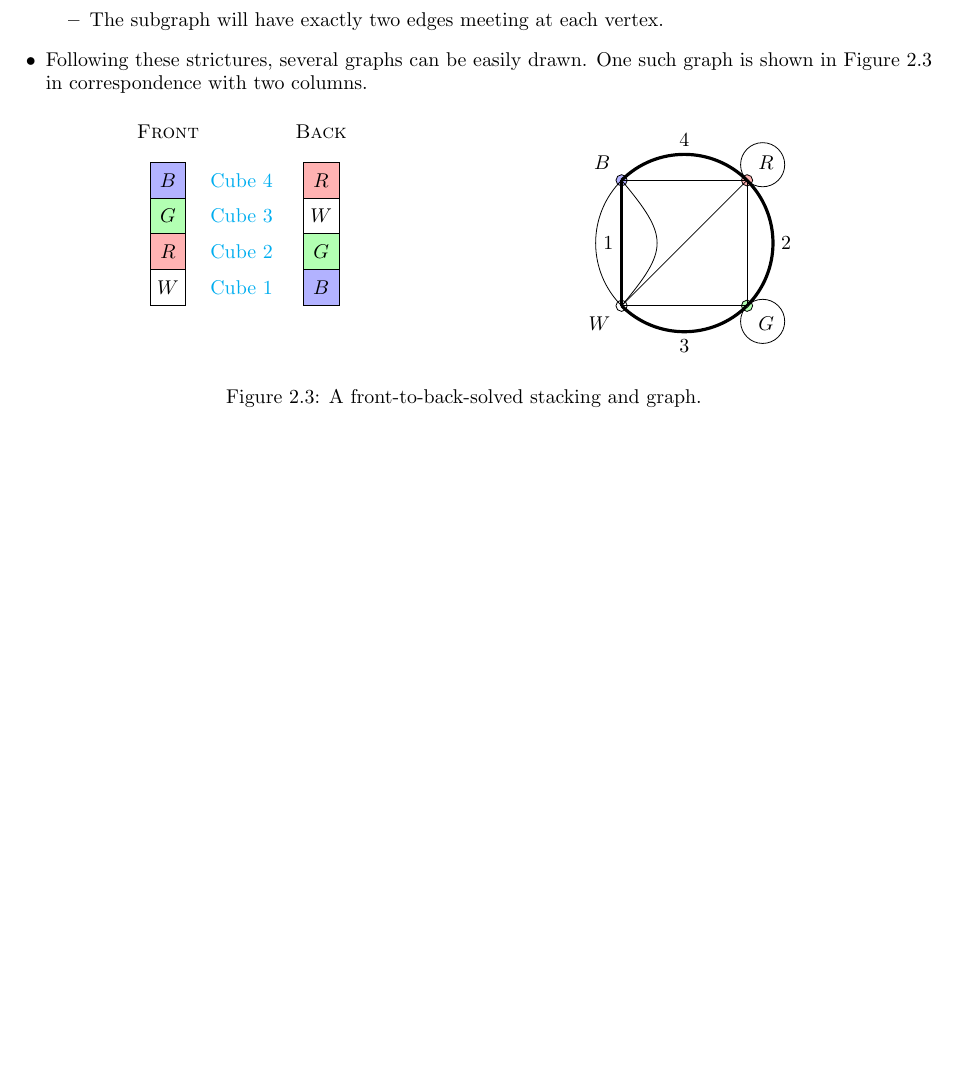
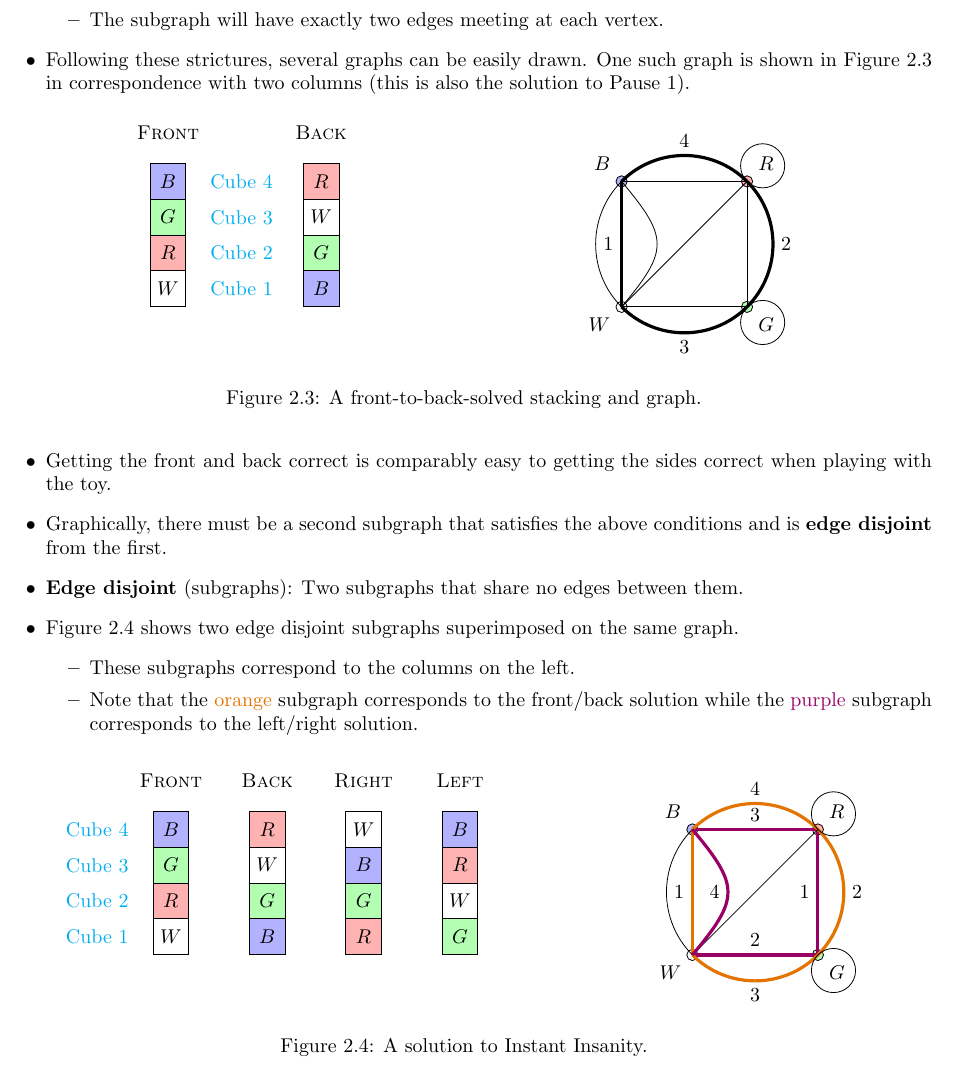
Before and after one commit to shadypuck/LinAlgGIEPNotes, a LaTeX document (GIEPNotes.tex): part of page 9 of 10, cut so that both start at the same text, the shorter picture padded with empty space. Compiled offline with pdfLaTeX.

Commit message:
Finished Instant Insanity

```diff
--- a/GIEPNotes.tex
+++ b/GIEPNotes.tex
@@ -499,7 +499,7 @@ From \cite{bib:graph}.
         \item The subgraph will consist of four edges, one from each cube.
         \item The subgraph will have exactly two edges meeting at each vertex.
     \end{itemize}
-    \item Following these strictures, several graphs can be easily drawn. One such graph is shown in Figure \ref{fig:stack2graph} in correspondence with two columns.
+    \item Following these strictures, several graphs can be easily drawn. One such graph is shown in Figure \ref{fig:stack2graph} in correspondence with two columns (this is also the solution to Pause 1).
     \begin{figure}[h!]
         \centering
         \begin{tikzpicture}[
@@ -568,6 +568,108 @@ From \cite{bib:graph}.
         \caption{A front-to-back-solved stacking and graph.}
         \label{fig:stack2graph}
     \end{figure}
+    \item Getting the front and back correct is comparably easy to getting the sides correct when playing with the toy.
+    \item Graphically, there must be a second subgraph that satisfies the above conditions and is \textbf{edge disjoint} from the first.
+    \item \textbf{Edge disjoint} (subgraphs): Two subgraphs that share no edges between them.
+    \item Figure \ref{fig:insanesolution} shows two edge disjoint subgraphs superimposed on the same graph.
+    \begin{itemize}
+        \item These subgraphs correspond to the columns on the left.
+        \item Note that the \textcolor{orange!90!black}{orange} subgraph corresponds to the front/back solution while the \textcolor{red!60!blue}{purple} subgraph corresponds to the left/right solution.
+    \end{itemize}
+    \begin{figure}[h!]
+        \centering
+        \begin{tikzpicture}[
+            node distance=3mm
+        ]
+            \colorlet{rex}{red!30}
+            \colorlet{blx}{blue!30}
+            \colorlet{grx}{green!30}
+            \colorlet{orx}{orange!90!black}
+            \colorlet{pux}{red!60!blue}
+
+
+            \begin{scope}[
+                node distance=-0.42pt,
+                every node/.style={draw,minimum size=6.3mm}
+            ]
+                \node (a1) at (1.8,0) [fill=blx]             {$B$};
+                \node (b1) [below=of a1,fill=grx] {$G$};
+                \node (c1) [below=of b1,fill=rex] {$R$};
+                \node (d1) [below=of c1]          {$W$};
+            \end{scope}
+            \node [above=of a1,font=\scshape] {Front};
+            \node [left=of a1,cyan] {Cube 4};
+            \node [left=of b1,cyan] {Cube 3};
+            \node [left=of c1,cyan] {Cube 2};
+            \node [left=of d1,cyan] {Cube 1};
+
+            \begin{scope}[
+                node distance=-0.42pt,
+                every node/.style={draw,minimum size=6.3mm},
+                xshift=35mm
+            ]
+                \node (a2) [fill=rex]             {$R$};
+                \node (b2) [below=of a2]          {$W$};
+                \node (c2) [below=of b2,fill=grx] {$G$};
+                \node (d2) [below=of c2,fill=blx] {$B$};
+            \end{scope}
+            \node [above=of a2,font=\scshape] {Back};
+
+            \begin{scope}[
+                node distance=-0.42pt,
+                every node/.style={draw,minimum size=6.3mm},
+                xshift=52mm
+            ]
+                \node (a3)                        {$W$};
+                \node (b3) [below=of a3,fill=blx] {$B$};
+                \node (c3) [below=of b3,fill=grx] {$G$};
+                \node (d3) [below=of c3,fill=rex] {$R$};
+            \end{scope}
+            \node [above=of a3,font=\scshape] {Right};
+
+            \begin{scope}[
+                node distance=-0.42pt,
+                every node/.style={draw,minimum size=6.3mm},
+                xshift=69mm
+            ]
+                \node (a4) [fill=blx]             {$B$};
+                \node (b4) [below=of a4,fill=rex] {$R$};
+                \node (c4) [below=of b4]          {$W$};
+                \node (d4) [below=of c4,fill=grx] {$G$};
+            \end{scope}
+            \node [above=of a4,font=\scshape] {Left};
+
+
+            \begin{scope}[
+                node distance=2cm,
+                every node/.style={circle,draw,inner sep=2pt},
+                xshift=11cm
+            ]
+                \node (B) [fill=blx]            {};
+                \node (R) [right=of B,fill=rex] {};
+                \node (W) [below=of B]          {};
+                \node (G) [right=of W,fill=grx] {};
+            \end{scope}
+            \node [above left]  at (B.135)  {$B$};
+            \node [above right] at (R.45)   {$R$};
+            \node [below left]  at (W.-135) {$W$};
+            \node [below right] at (G.-45)  {$G$};
+            \draw [ultra thick,pux] (B.center) --                             node[above,black]{3} (R.center);
+            \draw [ultra thick,orx] (B.center) --                             node[left,black] {1} (W.center);
+            \draw [ultra thick,pux] (R.center) --                             node[left,black] {1} (G.center);
+            \draw [ultra thick,pux] (W.center) --                             node[above,black]{2} (G.center);
+            \draw [ultra thick,orx] (B.center) to[bend left=45]               node[above,black]{4} (R.center);
+            \draw                   (B.center) to[bend right=45]                                   (W.center);
+            \draw [ultra thick,orx] (R.center) to[bend left=45]               node[right,black]{2} (G.center);
+            \draw [ultra thick,orx] (W.center) to[bend right=45]              node[below,black]{3} (G.center);
+            \draw                   (W.center) --                                                  (R.center);
+            \draw [ultra thick,pux] (B.center) to[bend left=40,distance=13mm] node[left,black] {4} (W.center);
+            \node (Rcirc) [draw,circle through={(R.center)}] at ($(R.45)+(0.2,0.2)$)   {};
+            \node (Gcirc) [draw,circle through={(G.center)}] at ($(G.-45)+(0.2,-0.2)$) {};
+        \end{tikzpicture}
+        \caption{A solution to Instant Insanity.}
+        \label{fig:insanesolution}
+    \end{figure}
 \end{itemize}
 \newpage
 
```
Also changed, not shown: GIEPNotes.pdf.
